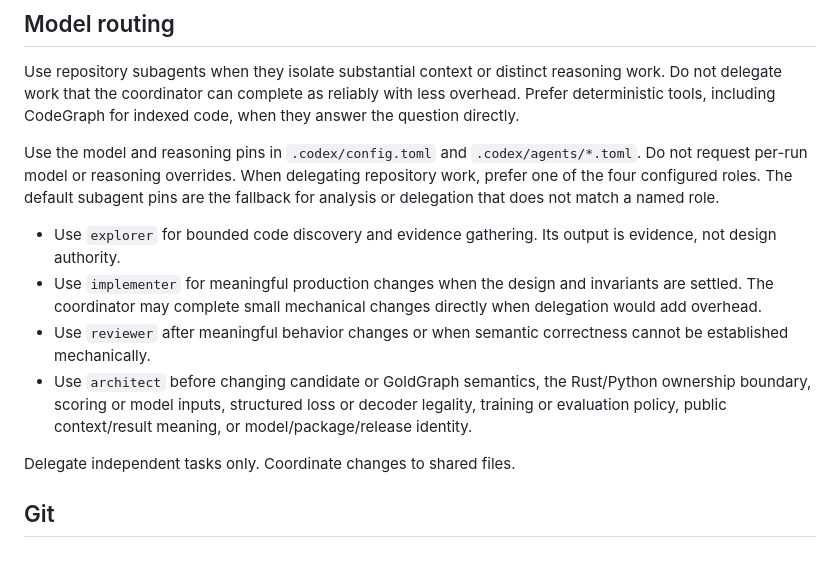
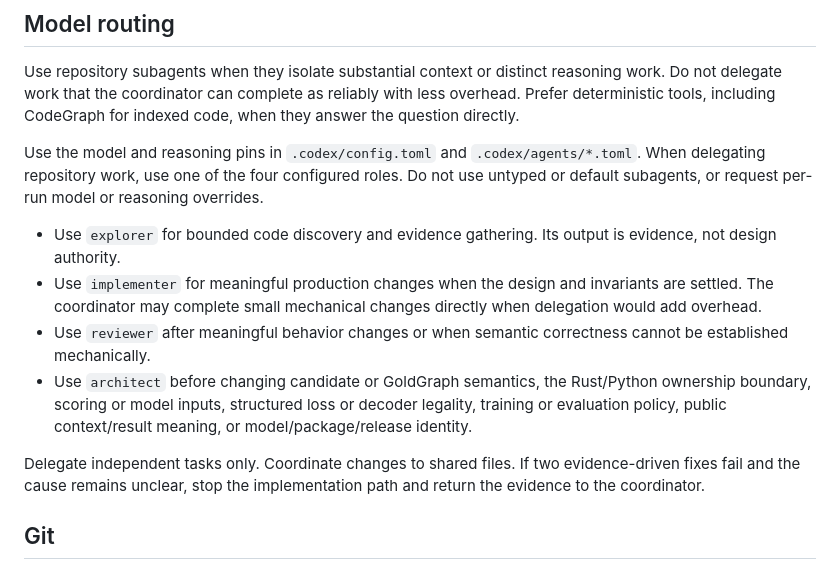
Before and after one commit to premove-ai/premove-itn, a Markdown page: AGENTS.md, the part around the change. Rendered like a GitHub page.

Commit message:
fix: restore agent routing safeguards

```diff
--- a/AGENTS.md
+++ b/AGENTS.md
@@ -34,10 +34,9 @@ reliably with less overhead. Prefer deterministic tools, including CodeGraph for
 indexed code, when they answer the question directly.
 
 Use the model and reasoning pins in `.codex/config.toml` and
-`.codex/agents/*.toml`. Do not request per-run model or reasoning overrides.
-When delegating repository work, prefer one of the four configured roles. The
-default subagent pins are the fallback for analysis or delegation that does not
-match a named role.
+`.codex/agents/*.toml`. When delegating repository work, use one of the four
+configured roles. Do not use untyped or default subagents, or request per-run
+model or reasoning overrides.
 
 - Use `explorer` for bounded code discovery and evidence gathering. Its output
   is evidence, not design authority.
@@ -52,6 +51,8 @@ match a named role.
   meaning, or model/package/release identity.
 
 Delegate independent tasks only. Coordinate changes to shared files.
+If two evidence-driven fixes fail and the cause remains unclear, stop the
+implementation path and return the evidence to the coordinator.
 
 ## Git
 
```
Also changed, not shown: CONTRIBUTING.md (+2 -1 lines).
